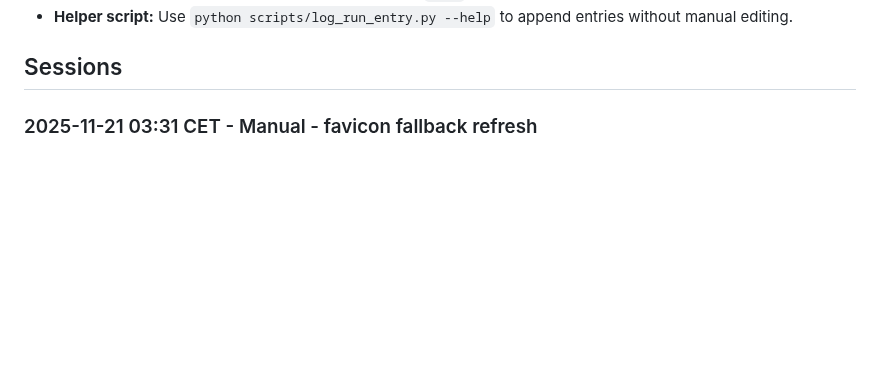
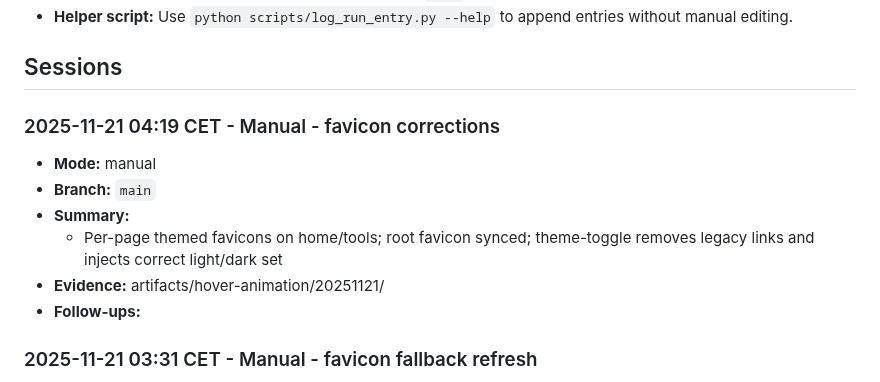
Before and after one commit to NicheToolsCavin/tinyutils, a Markdown page: docs/AGENT_RUN_LOG.md, the part around the change. GitHub-like rendering; blank space fills up the shorter version.

Commit message:
docs: log favicon corrections

```diff
--- a/docs/AGENT_RUN_LOG.md
+++ b/docs/AGENT_RUN_LOG.md
@@ -216,6 +216,14 @@ Running log for agent-led work so freezes or mid-run swaps never erase context.
 - **Helper script:** Use `python scripts/log_run_entry.py --help` to append entries without manual editing.
 
 ## Sessions
+
+### 2025-11-21 04:19 CET - Manual - favicon corrections
+- **Mode:** manual
+- **Branch:** `main`
+- **Summary:**
+  - Per-page themed favicons on home/tools; root favicon synced; theme-toggle removes legacy links and injects correct light/dark set
+- **Evidence:** artifacts/hover-animation/20251121/
+- **Follow-ups:**
 
 ### 2025-11-21 03:31 CET - Manual - favicon fallback refresh
 - **Mode:** manual
```
Also changed, not shown: docs/AGENT_TASK_CHECKLIST.md (+1 -0 lines).
